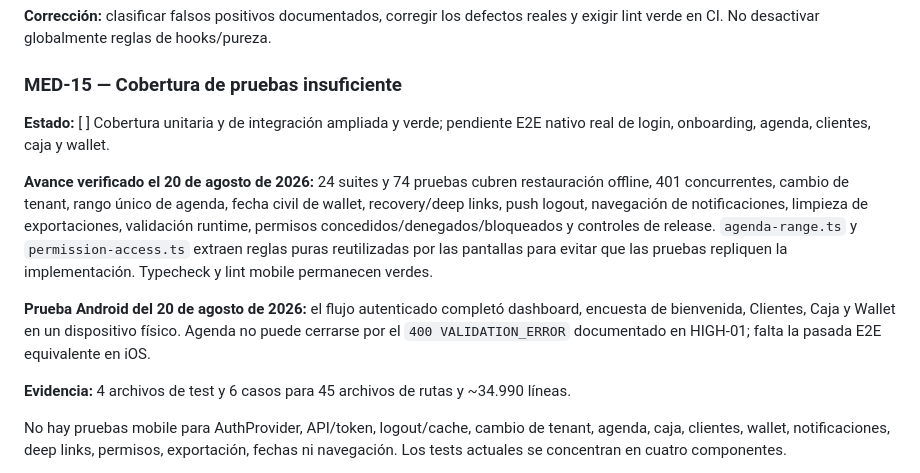
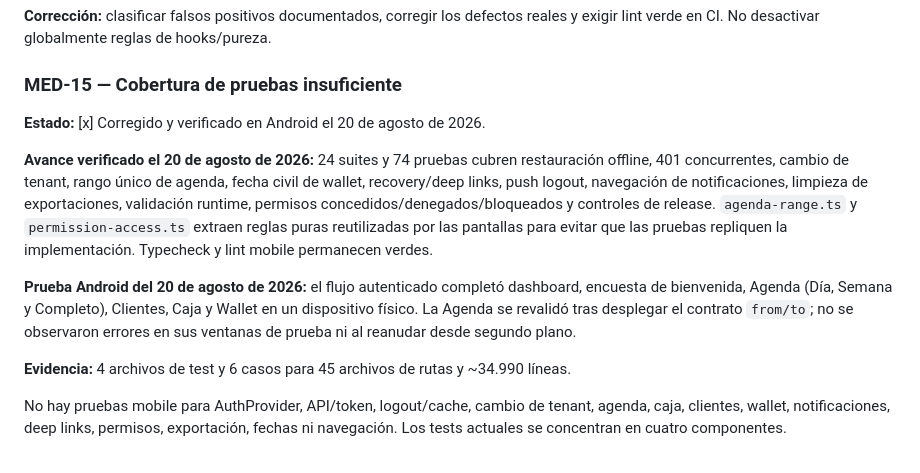
Before and after one commit to undercodeec/BarberiaSaas, a Markdown page: ProyectoMD/AUDITORIA_APP_MOBILE_SEGURIDAD_LOGICA_MVP_2026-08-19.md, the part around the change. GitHub-like rendering.

Commit message:
Verify native Android end-to-end workflow

```diff
--- a/ProyectoMD/AUDITORIA_APP_MOBILE_SEGURIDAD_LOGICA_MVP_2026-08-19.md
+++ b/ProyectoMD/AUDITORIA_APP_MOBILE_SEGURIDAD_LOGICA_MVP_2026-08-19.md
@@ -346,11 +346,11 @@ Se incluyen accesos a refs durante render, `setState` síncrono en efectos, pure
 
 ### MED-15 — Cobertura de pruebas insuficiente
 
-**Estado:** [ ] Cobertura unitaria y de integración ampliada y verde; pendiente E2E nativo real de login, onboarding, agenda, clientes, caja y wallet.
+**Estado:** [x] Corregido y verificado en Android el 20 de agosto de 2026.
 
 **Avance verificado el 20 de agosto de 2026:** 24 suites y 74 pruebas cubren restauración offline, 401 concurrentes, cambio de tenant, rango único de agenda, fecha civil de wallet, recovery/deep links, push logout, navegación de notificaciones, limpieza de exportaciones, validación runtime, permisos concedidos/denegados/bloqueados y controles de release. `agenda-range.ts` y `permission-access.ts` extraen reglas puras reutilizadas por las pantallas para evitar que las pruebas repliquen la implementación. Typecheck y lint mobile permanecen verdes.
 
-**Prueba Android del 20 de agosto de 2026:** el flujo autenticado completó dashboard, encuesta de bienvenida, Clientes, Caja y Wallet en un dispositivo físico. Agenda no puede cerrarse por el `400 VALIDATION_ERROR` documentado en HIGH-01; falta la pasada E2E equivalente en iOS.
+**Prueba Android del 20 de agosto de 2026:** el flujo autenticado completó dashboard, encuesta de bienvenida, Agenda (Día, Semana y Completo), Clientes, Caja y Wallet en un dispositivo físico. La Agenda se revalidó tras desplegar el contrato `from/to`; no se observaron errores en sus ventanas de prueba ni al reanudar desde segundo plano.
 
 **Evidencia:** 4 archivos de test y 6 casos para 45 archivos de rutas y ~34.990 líneas.
 
```
